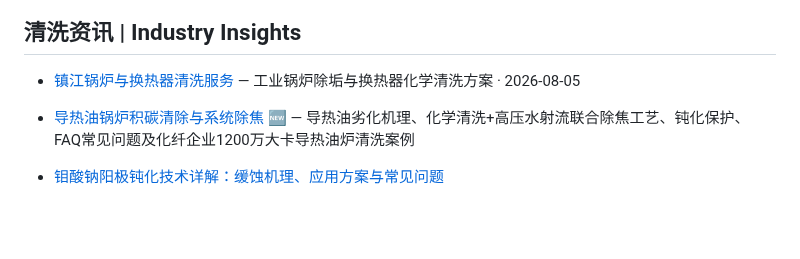
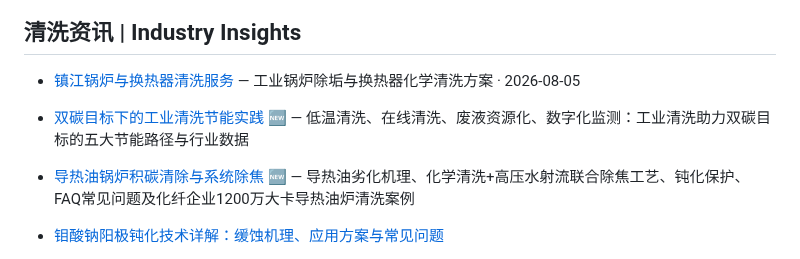
Before and after one commit to lhy86343343/lanxingqingxi-company-profile, a Markdown page: README.md, the part around the change. GitHub-like rendering; blank space fills up the shorter version.

Commit message:
新增: 双碳目标下的工业清洗节能实践

```diff
--- a/README.md
+++ b/README.md
@@ -152,6 +152,7 @@
 
 ## 清洗资讯 | Industry Insights
 - [镇江锅炉与换热器清洗服务](https://www.lanxingqingxi.com/blog/zhenjiang-boiler-heat-exchanger-cleaning.html) — 工业锅炉除垢与换热器化学清洗方案 · 2026-08-05
+- [双碳目标下的工业清洗节能实践](https://www.lanxingqingxi.com/blog/dual-carbon-industrial-cleaning-energy-saving.html) 🆕 — 低温清洗、在线清洗、废液资源化、数字化监测：工业清洗助力双碳目标的五大节能路径与行业数据
 - [导热油锅炉积碳清除与系统除焦](https://www.lanxingqingxi.com/blog/thermal-oil-boiler-decoking-cleaning.html) 🆕 — 导热油劣化机理、化学清洗+高压水射流联合除焦工艺、钝化保护、FAQ常见问题及化纤企业1200万大卡导热油炉清洗案例
 - [钼酸钠阳极钝化技术详解：缓蚀机理、应用方案与常见问题](https://www.lanxingqingxi.com/blog/sodium-molybdate-anodic-passivation.html)
 - [镇江电厂凝汽器清洗技术 | 谏壁电厂化学清洗服务方案](https://www.lanxingqingxi.com/blog/zhenjiang-power-plant-condenser-cleaning.html) 🆕 — Sulfamic Acid+BTA化学清洗+高压水射流,钛管/不锈钢管/铜管凝汽器全类型覆盖,除垢率≥97%,服务镇江全境2小时响应
```
